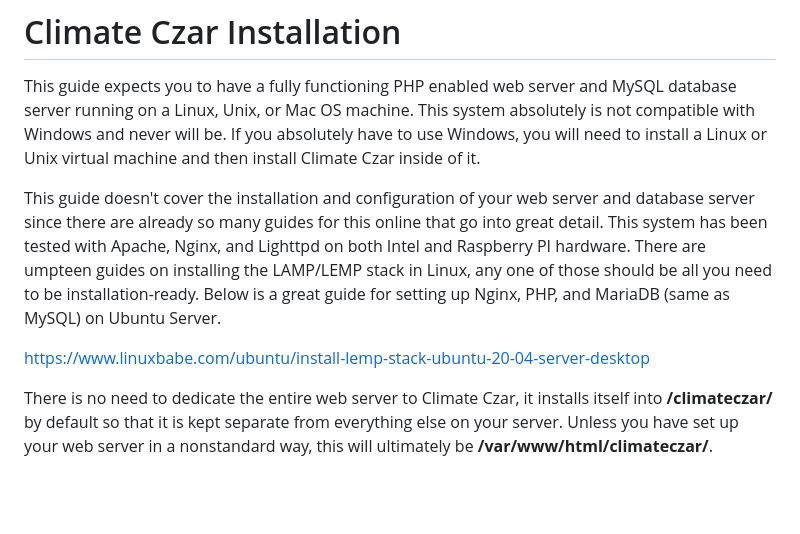
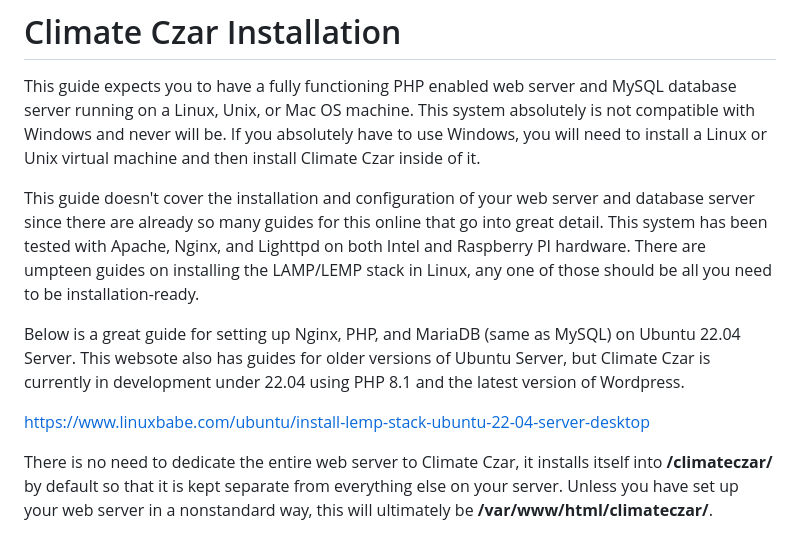
Before and after one commit to larry-athey/climate-czar, a Markdown page: Installation.md, the part around the change. GitHub-like rendering; blank space fills up the shorter version.

```diff
--- a/Installation.md
+++ b/Installation.md
@@ -2,9 +2,11 @@
 
 This guide expects you to have a fully functioning PHP enabled web server and MySQL database server running on a Linux, Unix, or Mac OS machine. This system absolutely is not compatible with Windows and never will be. If you absolutely have to use Windows, you will need to install a Linux or Unix virtual machine and then install Climate Czar inside of it.
 
-This guide doesn't cover the installation and configuration of your web server and database server since there are already so many guides for this online that go into great detail. This system has been tested with Apache, Nginx, and Lighttpd on both Intel and Raspberry PI hardware. There are umpteen guides on installing the LAMP/LEMP stack in Linux, any one of those should be all you need to be installation-ready. Below is a great guide for setting up Nginx, PHP, and MariaDB (same as MySQL) on Ubuntu Server.
+This guide doesn't cover the installation and configuration of your web server and database server since there are already so many guides for this online that go into great detail. This system has been tested with Apache, Nginx, and Lighttpd on both Intel and Raspberry PI hardware. There are umpteen guides on installing the LAMP/LEMP stack in Linux, any one of those should be all you need to be installation-ready.
 
-https://www.linuxbabe.com/ubuntu/install-lemp-stack-ubuntu-20-04-server-desktop
+Below is a great guide for setting up Nginx, PHP, and MariaDB (same as MySQL) on Ubuntu 22.04 Server. This websote also has guides for older versions of Ubuntu Server, but Climate Czar is currently in development under 22.04 using PHP 8.1 and the latest version of Wordpress.
+
+https://www.linuxbabe.com/ubuntu/install-lemp-stack-ubuntu-22-04-server-desktop
 
 There is no need to dedicate the entire web server to Climate Czar, it installs itself into **/climateczar/** by default so that it is kept separate from everything else on your server. Unless you have set up your web server in a nonstandard way, this will ultimately be **/var/www/html/climateczar/**.
 
```
